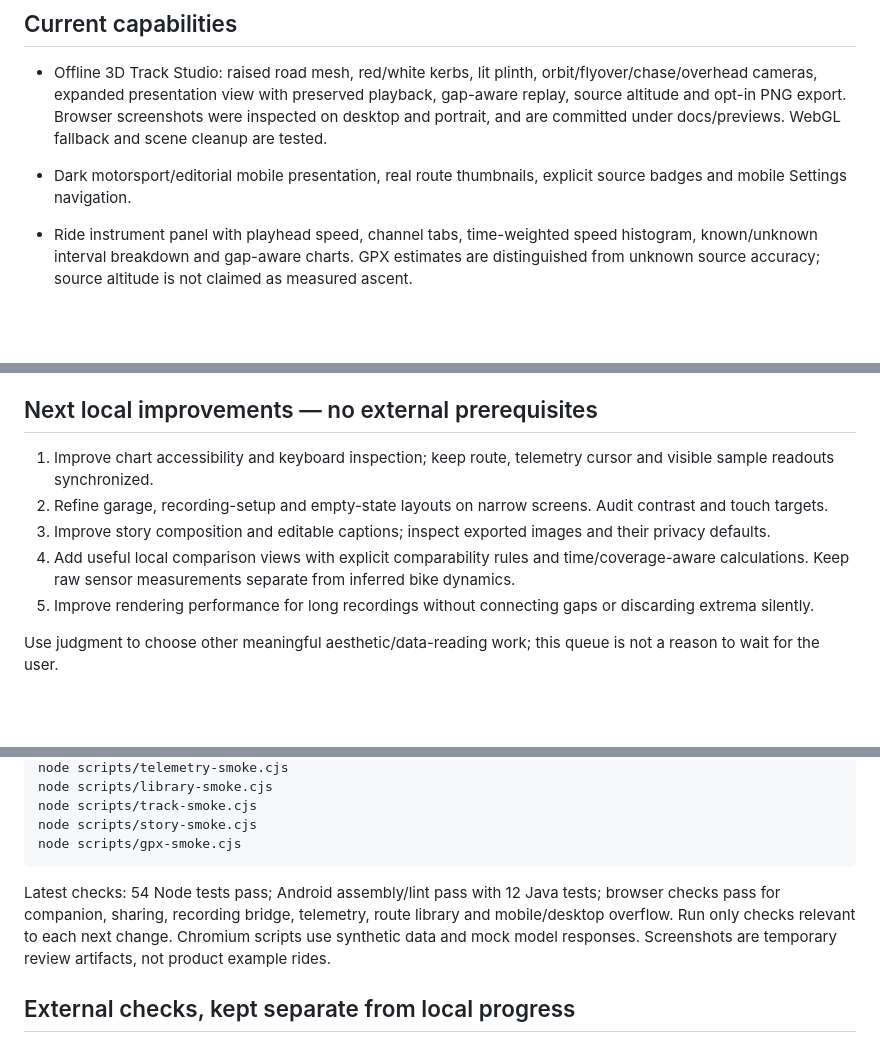
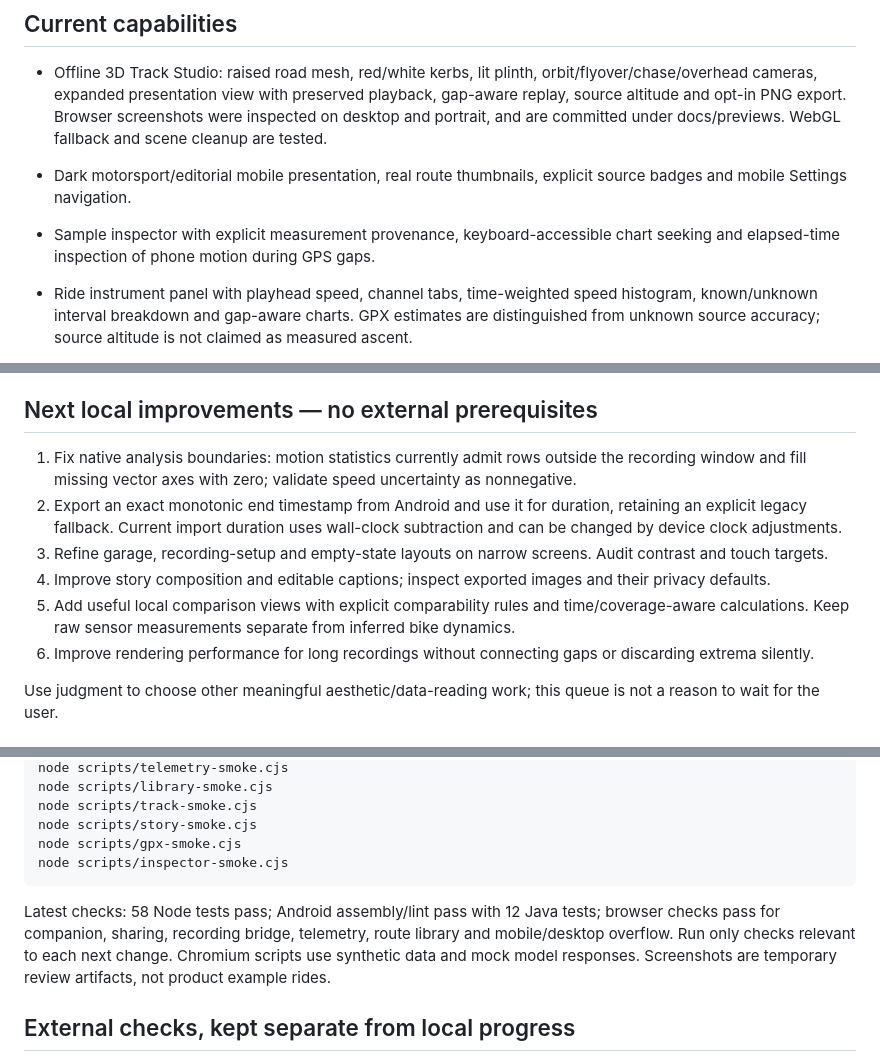
Before and after one commit to risheekaiyar/ride-ledger, a Markdown page: docs/CONTINUATION.md, 3 parts joined by grey strips. GitHub-like rendering; blank space fills up the shorter version.

````diff
--- a/docs/CONTINUATION.md
+++ b/docs/CONTINUATION.md
@@ -9,6 +9,7 @@ The user explicitly wants iterative improvements to aesthetics and technical dat
 - Offline 3D Track Studio: raised road mesh, red/white kerbs, lit plinth, orbit/flyover/chase/overhead cameras, expanded presentation view with preserved playback, gap-aware replay, source altitude and opt-in PNG export. Browser screenshots were inspected on desktop and portrait, and are committed under docs/previews. WebGL fallback and scene cleanup are tested.
 
 - Dark motorsport/editorial mobile presentation, real route thumbnails, explicit source badges and mobile Settings navigation.
+- Sample inspector with explicit measurement provenance, keyboard-accessible chart seeking and elapsed-time inspection of phone motion during GPS gaps.
 - Ride instrument panel with playhead speed, channel tabs, time-weighted speed histogram, known/unknown interval breakdown and gap-aware charts. GPX estimates are distinguished from unknown source accuracy; source altitude is not claimed as measured ascent.
 - Shared route geometry for thumbnails and replay, including dateline crossings. GPS samples outside the recorded time window are excluded.
 - Strict GPX XML/namespace validation, timezone-aware timestamps, duplicate handling and per-file batch errors. Invalid optional altitude stays unknown.
@@ -20,11 +21,12 @@ The user explicitly wants iterative improvements to aesthetics and technical dat
 
 ## Next local improvements — no external prerequisites
 
-1. Improve chart accessibility and keyboard inspection; keep route, telemetry cursor and visible sample readouts synchronized.
-2. Refine garage, recording-setup and empty-state layouts on narrow screens. Audit contrast and touch targets.
-3. Improve story composition and editable captions; inspect exported images and their privacy defaults.
-4. Add useful local comparison views with explicit comparability rules and time/coverage-aware calculations. Keep raw sensor measurements separate from inferred bike dynamics.
-5. Improve rendering performance for long recordings without connecting gaps or discarding extrema silently.
+1. Fix native analysis boundaries: motion statistics currently admit rows outside the recording window and fill missing vector axes with zero; validate speed uncertainty as nonnegative.
+2. Export an exact monotonic end timestamp from Android and use it for duration, retaining an explicit legacy fallback. Current import duration uses wall-clock subtraction and can be changed by device clock adjustments.
+3. Refine garage, recording-setup and empty-state layouts on narrow screens. Audit contrast and touch targets.
+4. Improve story composition and editable captions; inspect exported images and their privacy defaults.
+5. Add useful local comparison views with explicit comparability rules and time/coverage-aware calculations. Keep raw sensor measurements separate from inferred bike dynamics.
+6. Improve rendering performance for long recordings without connecting gaps or discarding extrema silently.
 
 Use judgment to choose other meaningful aesthetic/data-reading work; this queue is not a reason to wait for the user.
 
@@ -42,9 +44,10 @@ node scripts/library-smoke.cjs
 node scripts/track-smoke.cjs
 node scripts/story-smoke.cjs
 node scripts/gpx-smoke.cjs
+node scripts/inspector-smoke.cjs
 ```
 
-Latest checks: 54 Node tests pass; Android assembly/lint pass with 12 Java tests; browser checks pass for companion, sharing, recording bridge, telemetry, route library and mobile/desktop overflow. Run only checks relevant to each next change. Chromium scripts use synthetic data and mock model responses. Screenshots are temporary review artifacts, not product example rides.
+Latest checks: 58 Node tests pass; Android assembly/lint pass with 12 Java tests; browser checks pass for companion, sharing, recording bridge, telemetry, route library and mobile/desktop overflow. Run only checks relevant to each next change. Chromium scripts use synthetic data and mock model responses. Screenshots are temporary review artifacts, not product example rides.
 
 ## External checks, kept separate from local progress
 
````
Also changed, not shown: docs/UI-IMPROVEMENT.md (+8 -0 lines), docs/previews/sample-inspector-synthetic.png (added), 8 other files.
